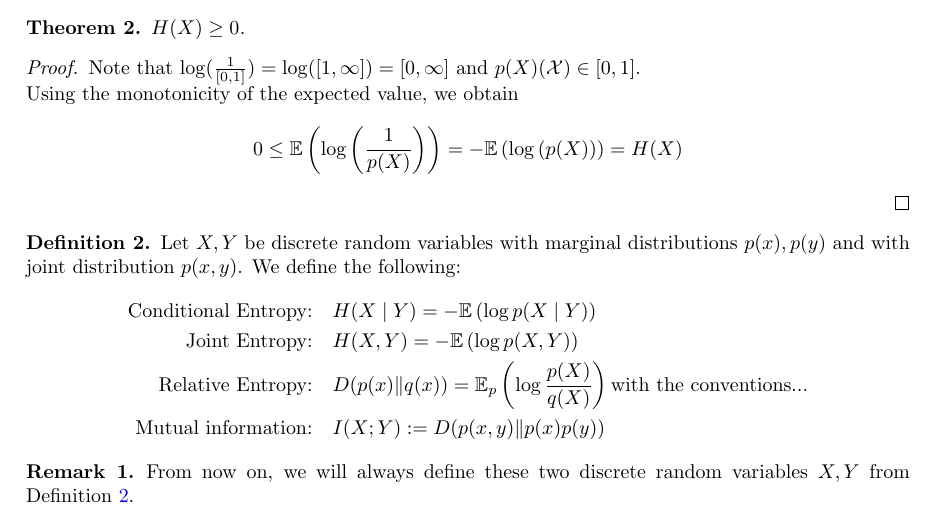
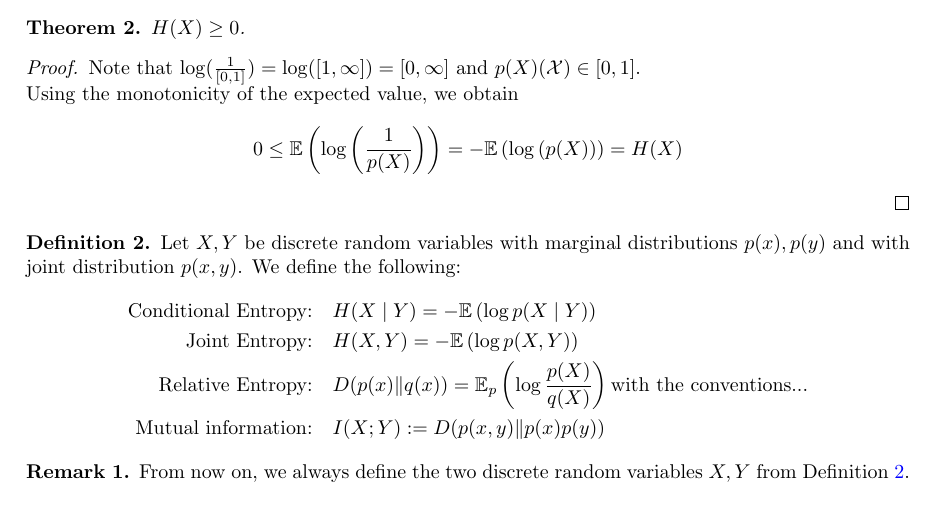
Before and after one commit to theblobinthesky/Stochastic-Processes-Seminar, a LaTeX paper (writeup/root_document.tex): part of page 1 of 5, cut so that both start at the same text. Compiled offline with pdfLaTeX.

Commit message:
Small correction.

```diff
--- a/writeup/root_document.tex
+++ b/writeup/root_document.tex
@@ -90,7 +90,7 @@ Properties of Entropy:
 \end{definition}
 
 \begin{remark}
-    From now on, we will always define these two discrete random variables $X, Y$ from Definition~\ref{def:entropy-mutual-info-def}.
+    From now on, we always define the two discrete random variables $X, Y$ from Definition~\ref{def:entropy-mutual-info-def}.
 \end{remark}
 
 \newpage
```
